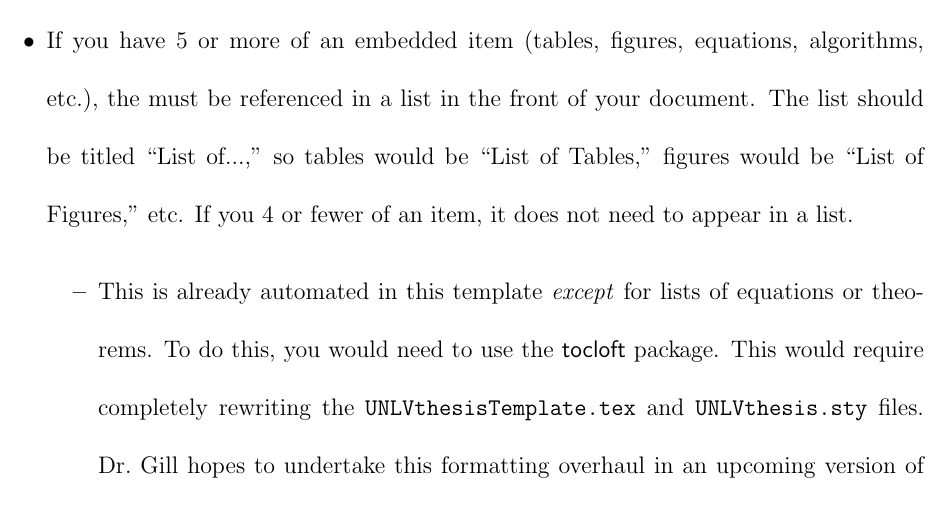
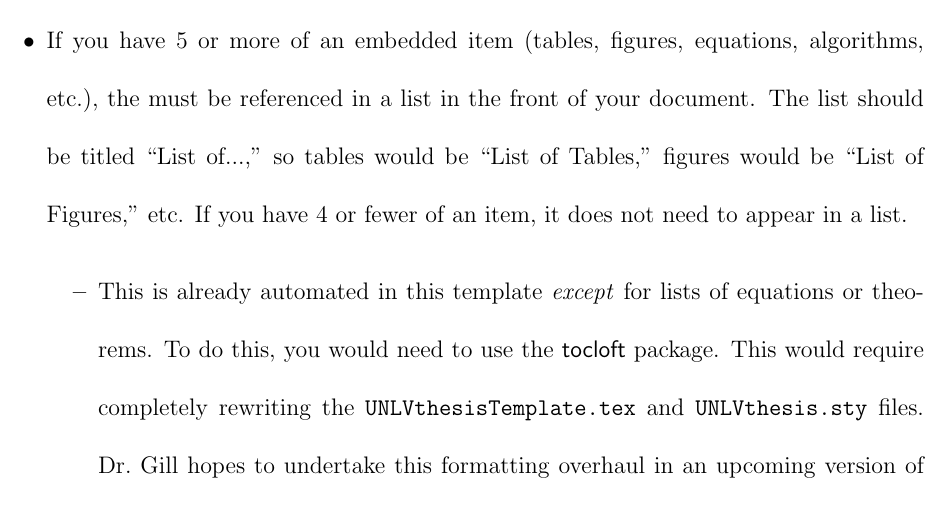
Before and after one commit to studycourts/UNLVthesisTemplate, a LaTeX thesis (UNLVthesisTemplate.tex, which reads SampleChapter3.tex): part of page 17 of 24, cut so that both start at the same text. Compiled offline with pdfLaTeX.

Commit message:
Spellcheck

```diff
--- a/SampleChapter3.tex
+++ b/SampleChapter3.tex
@@ -13,7 +13,7 @@ First, a couple of notes from the Graduate College. This is taken directly from
 		\begin{itemize}
 			\item There is an example of this below in \cref{fig:fig2} on \cpageref{fig:fig2}.
 		\end{itemize}
-	\item If you have 5 or more of an embedded item (tables, figures, equations, algorithms, etc.), the must be referenced in a list in the front of your document. The list should be titled ``List of...,'' so tables would be ``List of Tables,''  figures would be ``List of Figures,'' etc. If you 4 or fewer of an item, it does not need to appear in a list.
+	\item If you have 5 or more of an embedded item (tables, figures, equations, algorithms, etc.), the must be referenced in a list in the front of your document. The list should be titled ``List of...,'' so tables would be ``List of Tables,''  figures would be ``List of Figures,'' etc. If you have 4 or fewer of an item, it does not need to appear in a list.
 		\begin{itemize}
 			\item This is already automated in this template \textit{except} for lists of equations or theorems. To do this, you would need to use the \textsf{tocloft} package. This would require completely rewriting the \texttt{UNLVthesisTemplate.tex} and \texttt{UNLVthesis.sty} files. Dr.\ Gill hopes to undertake this formatting overhaul in an upcoming version of the template.
 		\end{itemize}
```
